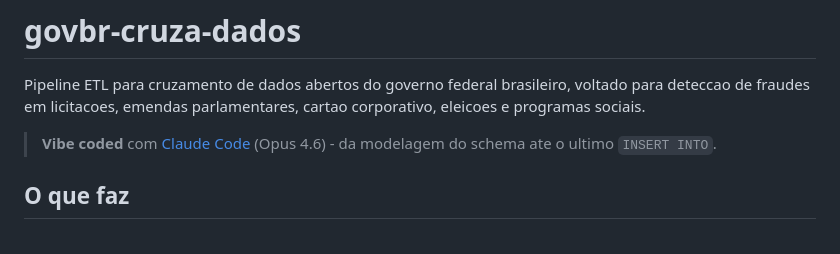
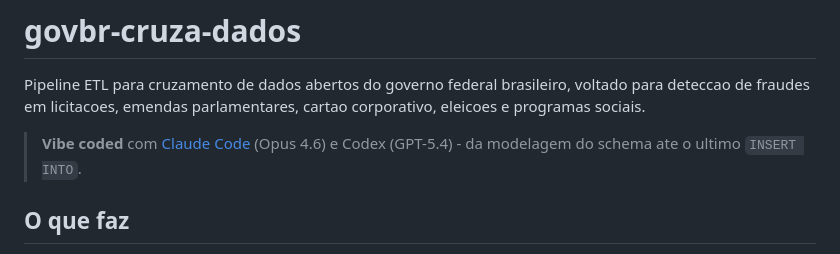
Before and after one commit to lucasdiniz/govbr-cruza-dados, a Markdown page: README.md, the part around the change. Drawn GitHub-style.

Commit message:
docs: credit Claude Code and Codex in README

```diff
--- a/README.md
+++ b/README.md
@@ -2,7 +2,7 @@
 
 Pipeline ETL para cruzamento de dados abertos do governo federal brasileiro, voltado para deteccao de fraudes em licitacoes, emendas parlamentares, cartao corporativo, eleicoes e programas sociais.
 
-> **Vibe coded** com [Claude Code](https://claude.ai/claude-code) (Opus 4.6) - da modelagem do schema ate o ultimo `INSERT INTO`.
+> **Vibe coded** com [Claude Code](https://claude.ai/claude-code) (Opus 4.6) e Codex (GPT-5.4) - da modelagem do schema ate o ultimo `INSERT INTO`.
 
 ## O que faz
 
```
